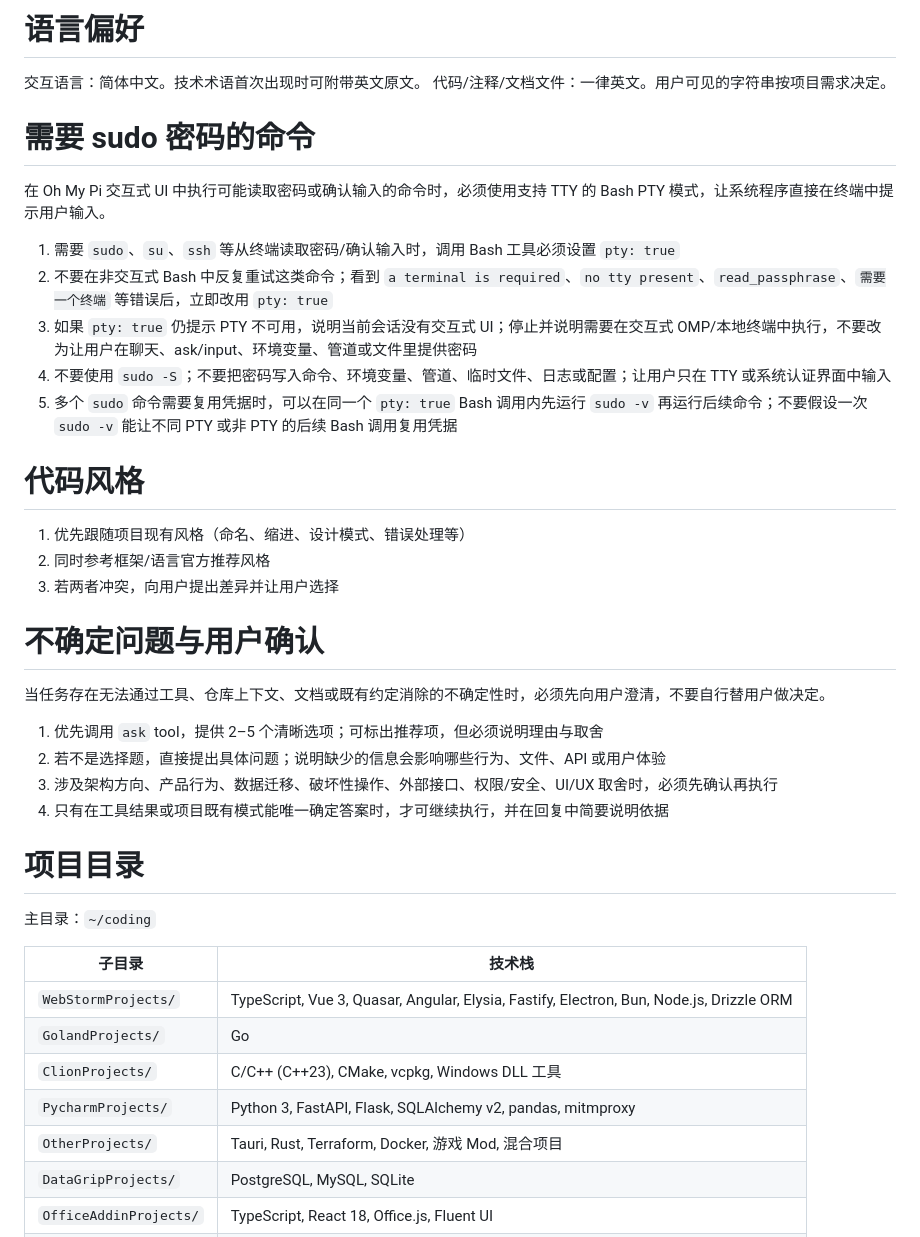
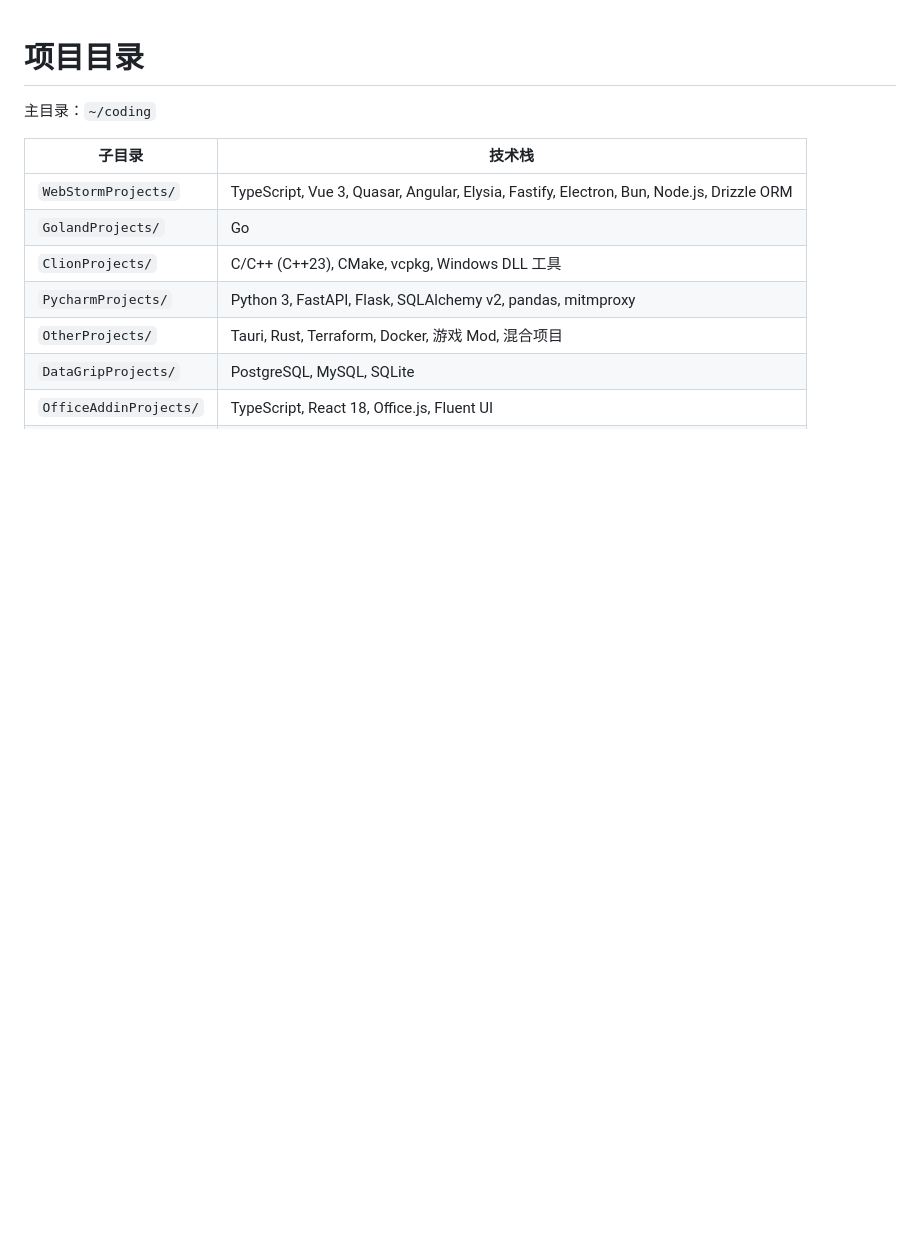
Before and after one commit to ParticleG/omp-config, a Markdown page: agent/AGENTS.md, the part around the change. Rendered like a GitHub page; blank space fills up the shorter version.

```diff
--- a/agent/AGENTS.md
+++ b/agent/AGENTS.md
@@ -1,34 +1,3 @@
-# 语言偏好
-
-交互语言：简体中文。技术术语首次出现时可附带英文原文。
-代码/注释/文档文件：一律英文。用户可见的字符串按项目需求决定。
-
-
-# 需要 sudo 密码的命令
-
-在 Oh My Pi 交互式 UI 中执行可能读取密码或确认输入的命令时，必须使用支持 TTY 的 Bash PTY 模式，让系统程序直接在终端中提示用户输入。
-
-1. 需要 `sudo`、`su`、`ssh` 等从终端读取密码/确认输入时，调用 Bash 工具必须设置 `pty: true`
-2. 不要在非交互式 Bash 中反复重试这类命令；看到 `a terminal is required`、`no tty present`、`read_passphrase`、`需要一个终端` 等错误后，立即改用 `pty: true`
-3. 如果 `pty: true` 仍提示 PTY 不可用，说明当前会话没有交互式 UI；停止并说明需要在交互式 OMP/本地终端中执行，不要改为让用户在聊天、ask/input、环境变量、管道或文件里提供密码
-4. 不要使用 `sudo -S`；不要把密码写入命令、环境变量、管道、临时文件、日志或配置；让用户只在 TTY 或系统认证界面中输入
-5. 多个 `sudo` 命令需要复用凭据时，可以在同一个 `pty: true` Bash 调用内先运行 `sudo -v` 再运行后续命令；不要假设一次 `sudo -v` 能让不同 PTY 或非 PTY 的后续 Bash 调用复用凭据
-
-# 代码风格
-
-1. 优先跟随项目现有风格（命名、缩进、设计模式、错误处理等）
-2. 同时参考框架/语言官方推荐风格
-3. 若两者冲突，向用户提出差异并让用户选择
-
-# 不确定问题与用户确认
-
-当任务存在无法通过工具、仓库上下文、文档或既有约定消除的不确定性时，必须先向用户澄清，不要自行替用户做决定。
-
-1. 优先调用 `ask` tool，提供 2–5 个清晰选项；可标出推荐项，但必须说明理由与取舍
-2. 若不是选择题，直接提出具体问题；说明缺少的信息会影响哪些行为、文件、API 或用户体验
-3. 涉及架构方向、产品行为、数据迁移、破坏性操作、外部接口、权限/安全、UI/UX 取舍时，必须先确认再执行
-4. 只有在工具结果或项目既有模式能唯一确定答案时，才可继续执行，并在回复中简要说明依据
-
 # 项目目录
 
 主目录：`~/coding`
```
Also changed, not shown: agent/APPEND_SYSTEM.md (added, +7 -0 lines), agent/RULES.md (added, +9 -0 lines).
